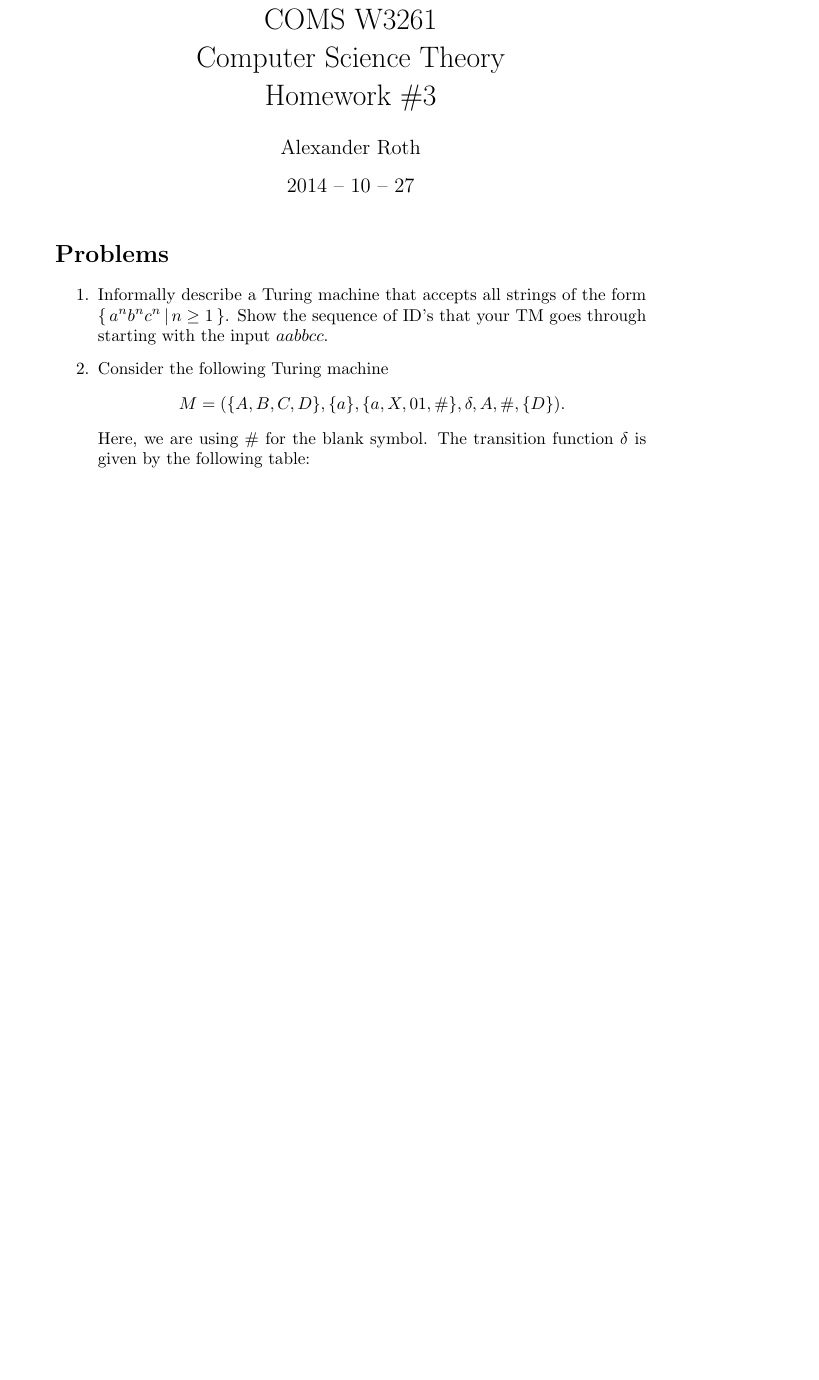
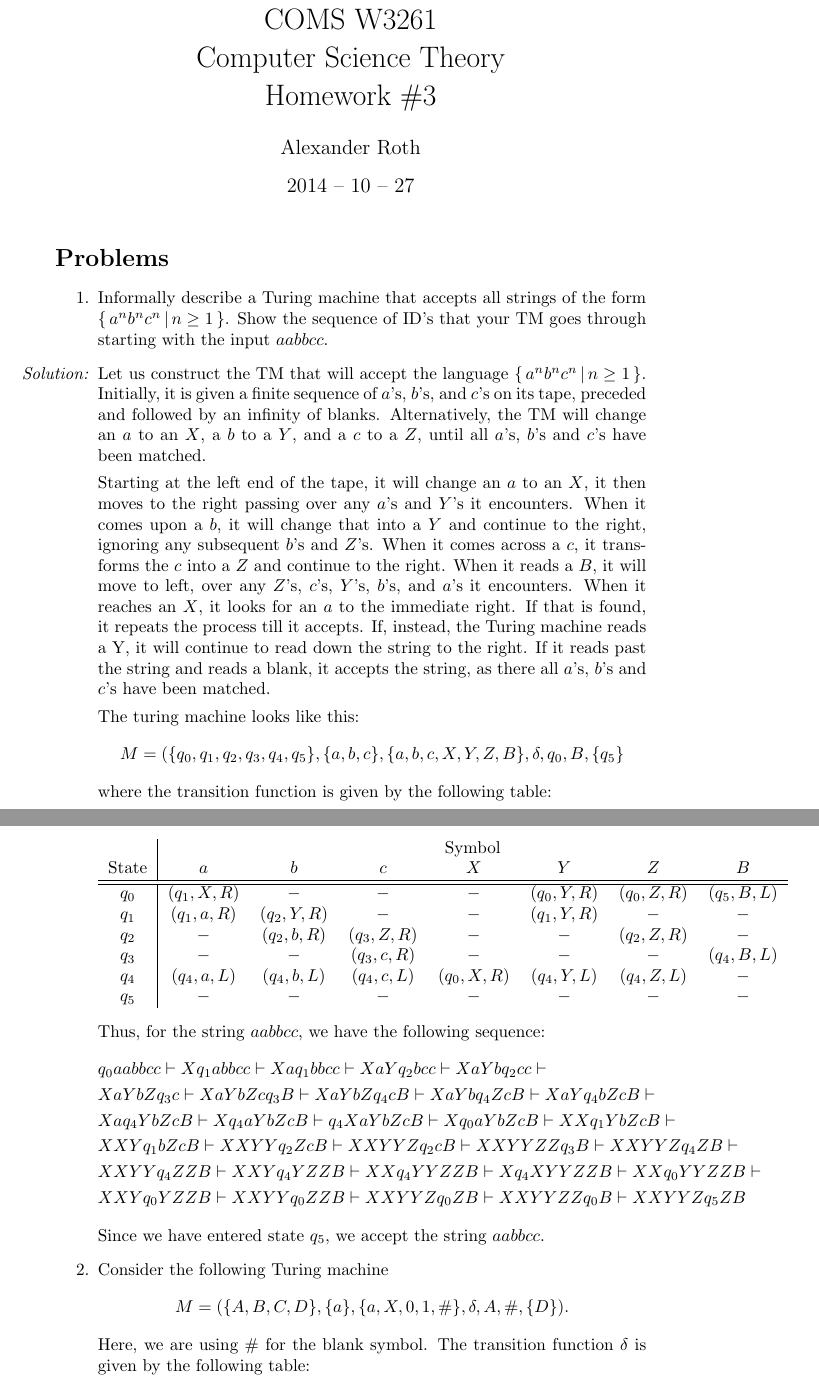
Before and after one commit to nlittlepoole/COMS-W3261, a LaTeX problem sheet (TeX/Homeworks/Homework-3.tex): part of page 1 of 2 before the commit and two parts of pages 1 and 2 of 3 after it, the two joined at a grey line, cut so that both start at the same text, the shorter picture padded with empty space. Compiled offline with pdfLaTeX.

Commit message:
Working on homework 3.

```diff
--- a/TeX/Homeworks/Homework-3.tex
+++ b/TeX/Homeworks/Homework-3.tex
@@ -5,6 +5,7 @@
 \usepackage{amsthm}
 \usepackage{enumitem}
 \usepackage{indentfirst}
+\usepackage{hhline}
 \usepackage{listings}
 \usepackage{multirow}
 \usepackage{tikz}
@@ -23,8 +24,34 @@
 \item Informally describe a Turing machine that accepts all strings of the form
 $\{\,a^nb^nc^n\,|\,n\geq1\,\}$. Show the sequence of ID's that your TM goes
 through starting with the input $aabbcc$.
+\item[\emph{Solution:}] Let us construct the TM that will accept the language $\{\,a^nb^nc^n\,|\,n\geq1\,\}$. Initially, it is given a finite sequence of $a$'s, $b$'s, and $c$'s on its tape, preceded and followed by an infinity of blanks. Alternatively, the TM will change an $a$ to an $X$, a $b$ to a $Y$, and a $c$ to a $Z$, until all $a$'s, $b$'s and $c$'s have been matched.
+
+Starting at the left end of the tape, it will change an $a$ to an $X$, it then moves to the right passing over any $a$'s and $Y$'s it encounters. When it comes upon a $b$, it will change that into a $Y$ and continue to the right, ignoring any subsequent $b$'s and $Z$'s. When it comes across a $c$, it transforms the $c$ into a $Z$ and continue to the right. When it reads a $B$, it will move to left, over any $Z$'s, $c$'s, $Y$'s, $b$'s, and $a$'s it encounters. When it reaches an $X$, it looks for an $a$ to the immediate right. If that is found, it repeats the process till it accepts. If, instead, the Turing machine reads a Y, it will continue to read down the string to the right. If it reads past the string and reads a blank, it accepts the string, as there all $a$'s, $b$'s and $c$'s have been matched.
+
+The turing machine looks like this:
+\[ M = (\{q_0, q_1, q_2, q_3, q_4, q_5\}, \{a, b, c\}, \{a, b, c, X, Y, Z, B\}, \delta, q_0, B, \{q_5\} \]
+where the transition function is given by the following table:\\
+
+\begin{tabular}{c|ccccccc}
+      & \multicolumn{7}{c}{Symbol} \\
+State &$a$        &$b$        &$c$        &$X$&$Y$        &$Z$        &$B$         \\ \hhline{========}
+$q_0$ &$(q_1,X,R)$&$-$        &$-$        &$-$&$(q_0,Y,R)$&$(q_0,Z,R)$&$(q_5,B,L)$ \\
+$q_1$ &$(q_1,a,R)$&$(q_2,Y,R)$&$-$        &$-$&$(q_1,Y,R)$&$-$        &$-$ \\
+$q_2$ &$-$        &$(q_2,b,R)$&$(q_3,Z,R)$&$-$&$-$        &$(q_2,Z,R)$&$-$ \\
+$q_3$ &$-$        &$-$        &$(q_3,c,R)$&$-$&$-$        &$-$        &$(q_4,B,L)$\\
+$q_4$ &$(q_4,a,L)$&$(q_4,b,L)$&$(q_4,c,L)$&$(q_0,X,R)$&$(q_4,Y,L)$&$(q_4,Z,L)$&$-$    \\
+$q_5$ &$-$     &$-$     &$-$     &$-$     &$-$     &$-$     &$-$     \\
+\end{tabular} \\
+
+Thus, for the string $aabbcc$, we have the following sequence:
+\begin{align*}
+&q_0aabbcc\vdash{Xq_1abbcc}\vdash{Xaq_1bbcc}\vdash{XaYq_2bcc}\vdash{XaYbq_2cc}\vdash \\
+&XaYbZq_3c\vdash{XaYbZcq_3B}\vdash{XaYbZq_4cB}\vdash{XaYbq_4ZcB}\vdash{XaYq_4bZcB}\vdash \\ &Xaq_4YbZcB\vdash{Xq_4aYbZcB}\vdash{q_4XaYbZcB}\vdash{Xq_0aYbZcB}\vdash{XXq_1YbZcB}\vdash\\&XXYq_1bZcB\vdash{XXYYq_2ZcB}\vdash{XXYYZq_2cB}\vdash{XXYYZZq_3B}\vdash{XXYYZq_4ZB}\vdash\\&XXYYq_4ZZB\vdash{XXYq_4YZZB}\vdash{XXq_4YYZZB}\vdash{Xq_4XYYZZB}\vdash{XXq_0YYZZB}\vdash\\&XXYq_0YZZB\vdash{XXYYq_0ZZB}\vdash{XXYYZq_0ZB}\vdash{XXYYZZq_0B}\vdash{XXYYZq_5ZB}
+\end{align*}
+Since we have entered state $q_5$, we accept the string $aabbcc$.
+
 \item Consider the following Turing machine
-\[ M = (\{A, B, C, D\}, \{a\}, \{a, X, 0 1, \#\}, \delta, A, \#, \{D\}).\]
+\[ M = (\{A, B, C, D\}, \{a\}, \{a, X, 0, 1, \#\}, \delta, A, \#, \{D\}).\]
 Here, we are using \# for the blank symbol.
 The transition function $\delta$ is given by the following table:
 
```
Also changed, not shown: TeX/Homeworks/Homework-3.tex (19 more changed lines).
